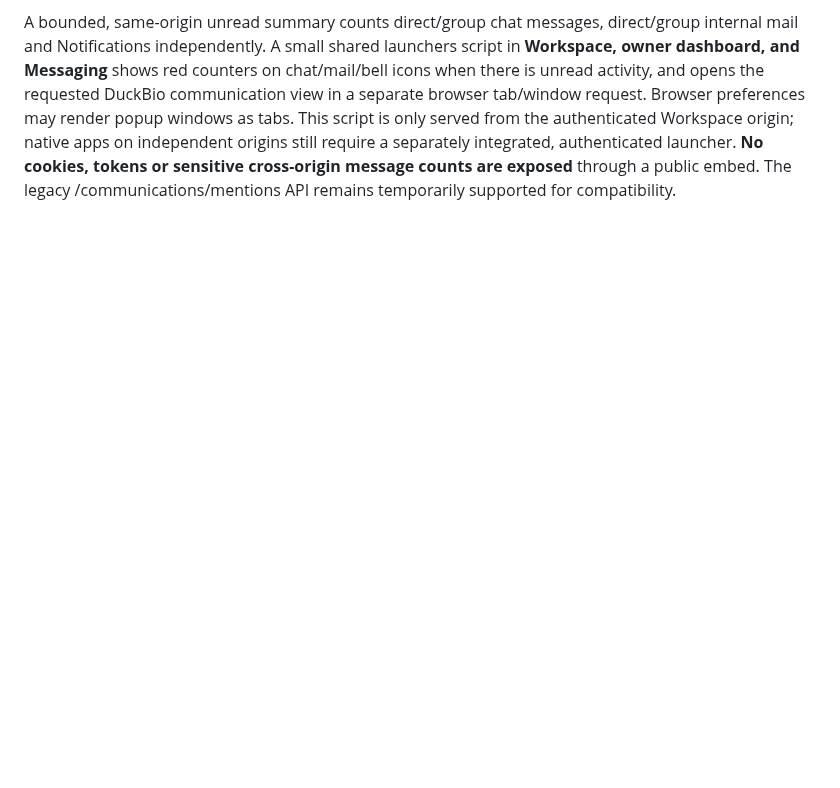
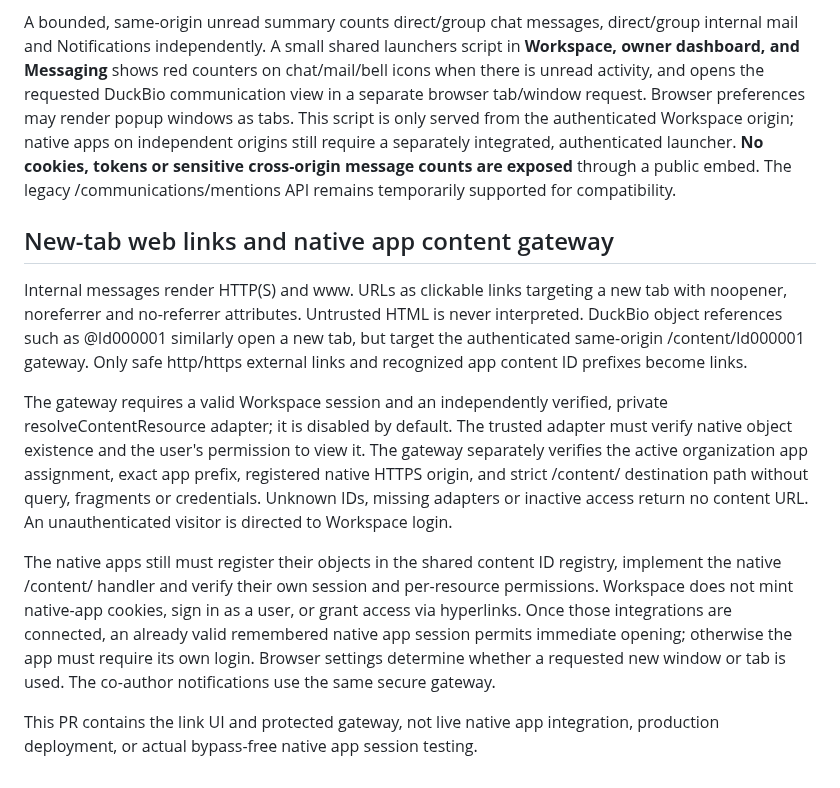
Before and after one commit to dennisbsj/DuckBio-site, a Markdown page: workspace-server/ORGANISATIONS.md, the part around the change. GitHub-like rendering; blank space fills up the shorter version.

Commit message:
Document new-tab links, native permission checks and pending app integration

```diff
--- a/workspace-server/ORGANISATIONS.md
+++ b/workspace-server/ORGANISATIONS.md
@@ -253,3 +253,13 @@ Owner-initiated group chat announcements are explicitly **read-only** for ordina
 The separate `Mentions` panel is renamed **Notifications**. The owner-scoped/private communications database aggregates personal @mention events and explicitly verified native-app **co-author assignment notifications**. `postCoauthorNotification` is private-server-only, accepts a unique source event key, recipient/actor/app and globally registered app-prefixed content ID, and is **disabled unless a trusted `verifyCoauthorEvent` callback** is configured; no user or browser endpoint can mint a co-author event. This callback must independently establish authenticity, active membership, and native content access; an ID alone is never permission. Duplicates cannot create extra notices. Each user sees only their own inbox and may mark only their own notices read. Notification display opens an app content launch path in a new tab; until the native resource authorization/redirect adapter is configured this path must remain inaccessible, not bypass an app login. App integration is pending.
 
 A bounded, same-origin unread summary counts direct/group chat messages, direct/group internal mail and Notifications independently. A small shared launchers script in **Workspace, owner dashboard, and Messaging** shows red counters on chat/mail/bell icons when there is unread activity, and opens the requested DuckBio communication view in a separate browser tab/window request. Browser preferences may render popup windows as tabs. This script is only served from the authenticated Workspace origin; native apps on independent origins still require a separately integrated, authenticated launcher. **No cookies, tokens or sensitive cross-origin message counts are exposed** through a public embed. The legacy /communications/mentions API remains temporarily supported for compatibility.
+
+## New-tab web links and native app content gateway
+
+Internal messages render HTTP(S) and www. URLs as clickable links targeting a new tab with noopener, noreferrer and no-referrer attributes. Untrusted HTML is never interpreted. DuckBio object references such as @ld000001 similarly open a new tab, but target the authenticated same-origin /content/ld000001 gateway. Only safe http/https external links and recognized app content ID prefixes become links.
+
+The gateway requires a valid Workspace session and an independently verified, private resolveContentResource adapter; it is disabled by default. The trusted adapter must verify native object existence and the user's permission to view it. The gateway separately verifies the active organization app assignment, exact app prefix, registered native HTTPS origin, and strict /content/<ID> destination path without query, fragments or credentials. Unknown IDs, missing adapters or inactive access return no content URL. An unauthenticated visitor is directed to Workspace login.
+
+The native apps still must register their objects in the shared content ID registry, implement the native /content/<ID> handler and verify their own session and per-resource permissions. Workspace does not mint native-app cookies, sign in as a user, or grant access via hyperlinks. Once those integrations are connected, an already valid remembered native app session permits immediate opening; otherwise the app must require its own login. Browser settings determine whether a requested new window or tab is used. The co-author notifications use the same secure gateway.
+
+This PR contains the link UI and protected gateway, not live native app integration, production deployment, or actual bypass-free native app session testing.
```
